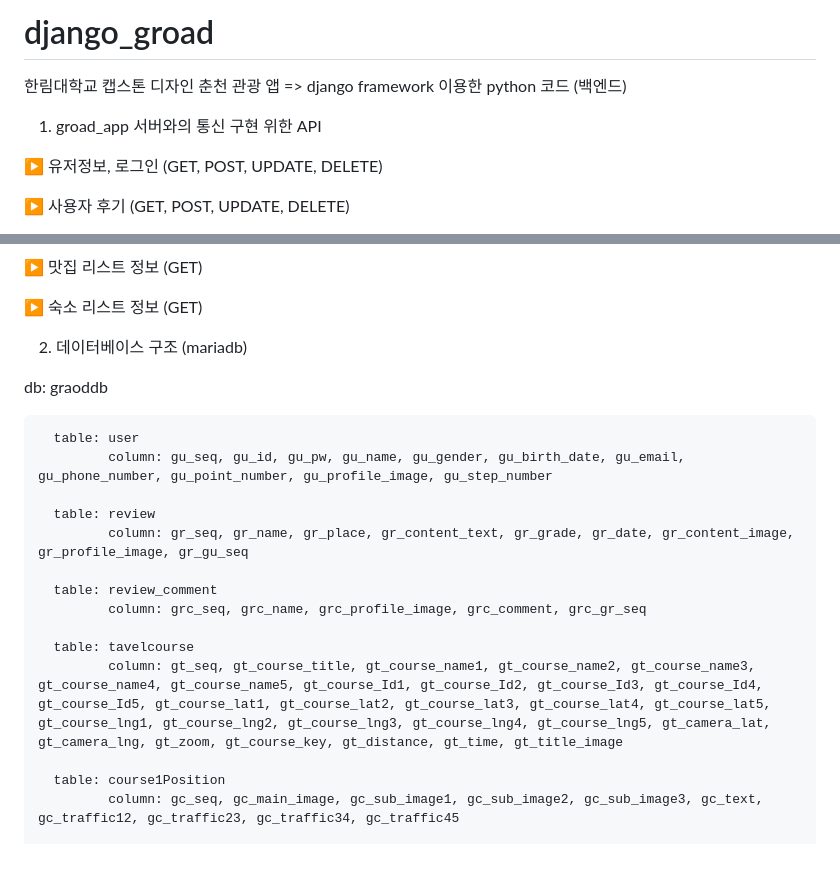
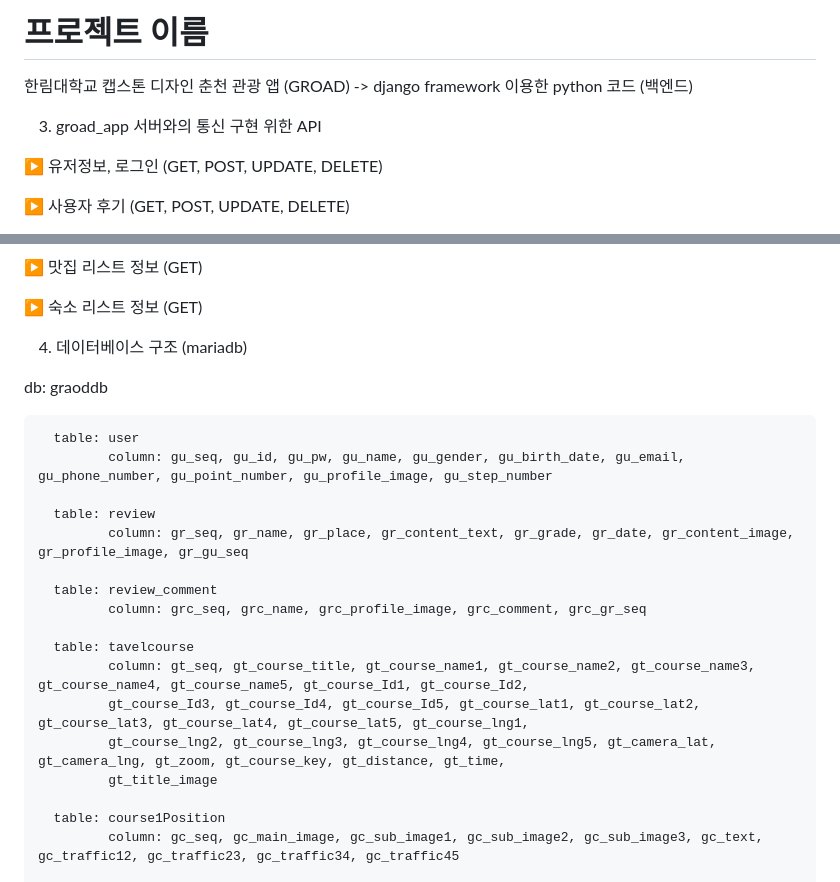
Before and after one commit to kooyunhyung/groad-BE, a Markdown page: README.md, 2 parts joined by grey strips. GitHub-like rendering; blank space fills up the shorter version.

```diff
--- a/README.md
+++ b/README.md
@@ -1,8 +1,8 @@
-# django_groad
+# 프로젝트 이름
 
-한림대학교 캡스톤 디자인 춘천 관광 앱 => django framework 이용한 python 코드 (백엔드)
+  한림대학교 캡스톤 디자인 춘천 관광 앱 (GROAD) -> django framework 이용한 python 코드 (백엔드)
 
-1. groad_app 서버와의 통신 구현 위한 API
+3. groad_app 서버와의 통신 구현 위한 API
 
 ▶ 유저정보, 로그인 (GET, POST, UPDATE, DELETE)
 
@@ -20,7 +20,7 @@
 
 ▶ 숙소 리스트 정보 (GET)
 
-2. 데이터베이스 구조 (mariadb)
+4. 데이터베이스 구조 (mariadb)
 
   db: graoddb
 
@@ -34,7 +34,10 @@
              column: grc_seq, grc_name, grc_profile_image, grc_comment, grc_gr_seq
 
       table: tavelcourse
-             column: gt_seq, gt_course_title, gt_course_name1, gt_course_name2, gt_course_name3, gt_course_name4, gt_course_name5, gt_course_Id1, gt_course_Id2, gt_course_Id3, gt_course_Id4, gt_course_Id5, gt_course_lat1, gt_course_lat2, gt_course_lat3, gt_course_lat4, gt_course_lat5, gt_course_lng1, gt_course_lng2, gt_course_lng3, gt_course_lng4, gt_course_lng5, gt_camera_lat, gt_camera_lng, gt_zoom, gt_course_key, gt_distance, gt_time, gt_title_image
+             column: gt_seq, gt_course_title, gt_course_name1, gt_course_name2, gt_course_name3, gt_course_name4, gt_course_name5, gt_course_Id1, gt_course_Id2,
+             gt_course_Id3, gt_course_Id4, gt_course_Id5, gt_course_lat1, gt_course_lat2, gt_course_lat3, gt_course_lat4, gt_course_lat5, gt_course_lng1,
+             gt_course_lng2, gt_course_lng3, gt_course_lng4, gt_course_lng5, gt_camera_lat, gt_camera_lng, gt_zoom, gt_course_key, gt_distance, gt_time,
+             gt_title_image
 
       table: course1Position
              column: gc_seq, gc_main_image, gc_sub_image1, gc_sub_image2, gc_sub_image3, gc_text, gc_traffic12, gc_traffic23, gc_traffic34, gc_traffic45
```
